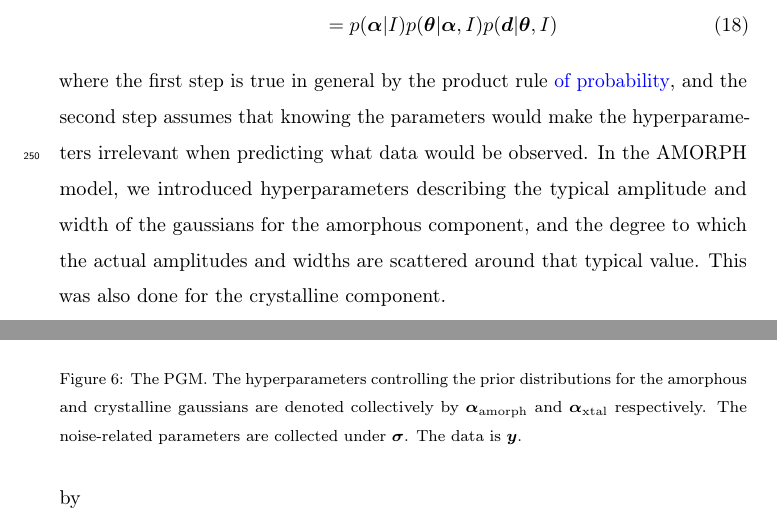
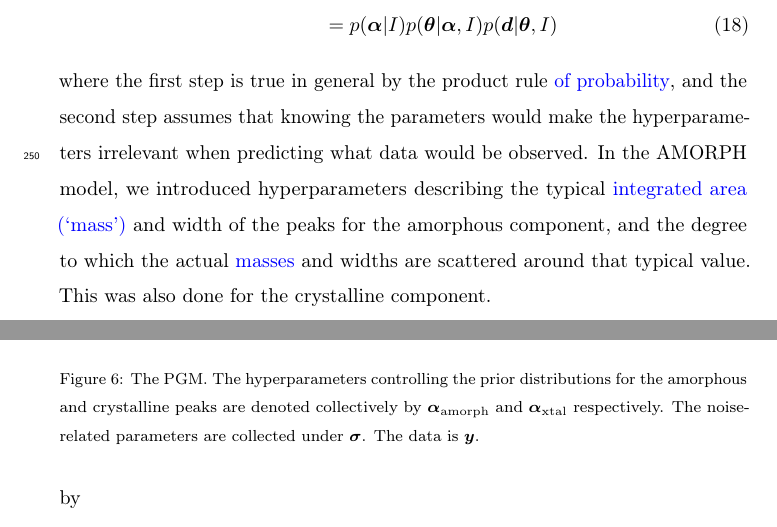
Before and after one commit to ccoverstreet/AMORPH, a LaTeX paper (doc/ms.tex): two parts of pages 14 and 15 of 33, joined at a grey line, cut so that both start at the same text. Compiled offline with pdfLaTeX.

Commit message:
Resubmitted version (about to be anyway)

```diff
--- a/doc/ms.tex
+++ b/doc/ms.tex
@@ -502,9 +502,9 @@ where the first step is true in general by the product rule
 {\changed of probability}, and the second
 step assumes that knowing the parameters would make the hyperparameters
 irrelevant when predicting what data would be observed. In the AMORPH model,
-we introduced hyperparameters describing the typical amplitude
-and width of the gaussians for the amorphous component, and
-the degree to which the actual amplitudes and widths are scattered
+we introduced hyperparameters describing the typical {\changed integrated area (`mass')}
+and width of the peaks for the amorphous component, and
+the degree to which the actual {\changed masses} and widths are scattered
 around that typical value. This was also done for the crystalline
 component.
 
@@ -518,7 +518,7 @@ are specified in Table~\ref{tab:priors}.
 \centering
 \includegraphics[scale=0.7]{figures/pgm-edited.pdf}
 \caption{The PGM. The hyperparameters controlling the prior distributions
-for the amorphous and crystalline gaussians are denoted collectively
+for the amorphous and crystalline peaks are denoted collectively
 by $\boldsymbol{\alpha}_{\rm amorph}$ and
 $\boldsymbol{\alpha}_{\rm xtal}$ respectively.
 The noise-related parameters are collected under $\boldsymbol{\sigma}$.
```
Also changed, not shown: doc/ms.tex (4 more changed lines).
